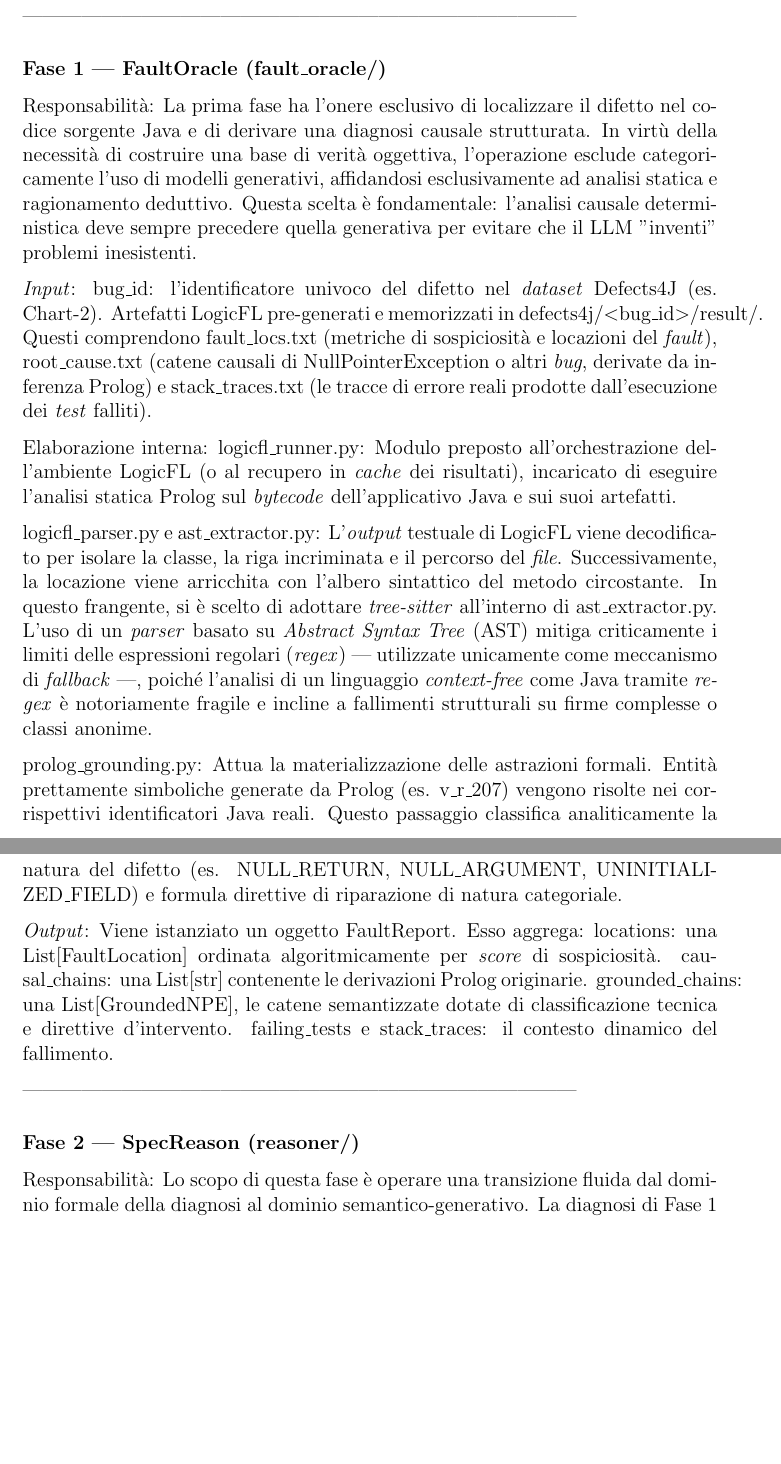
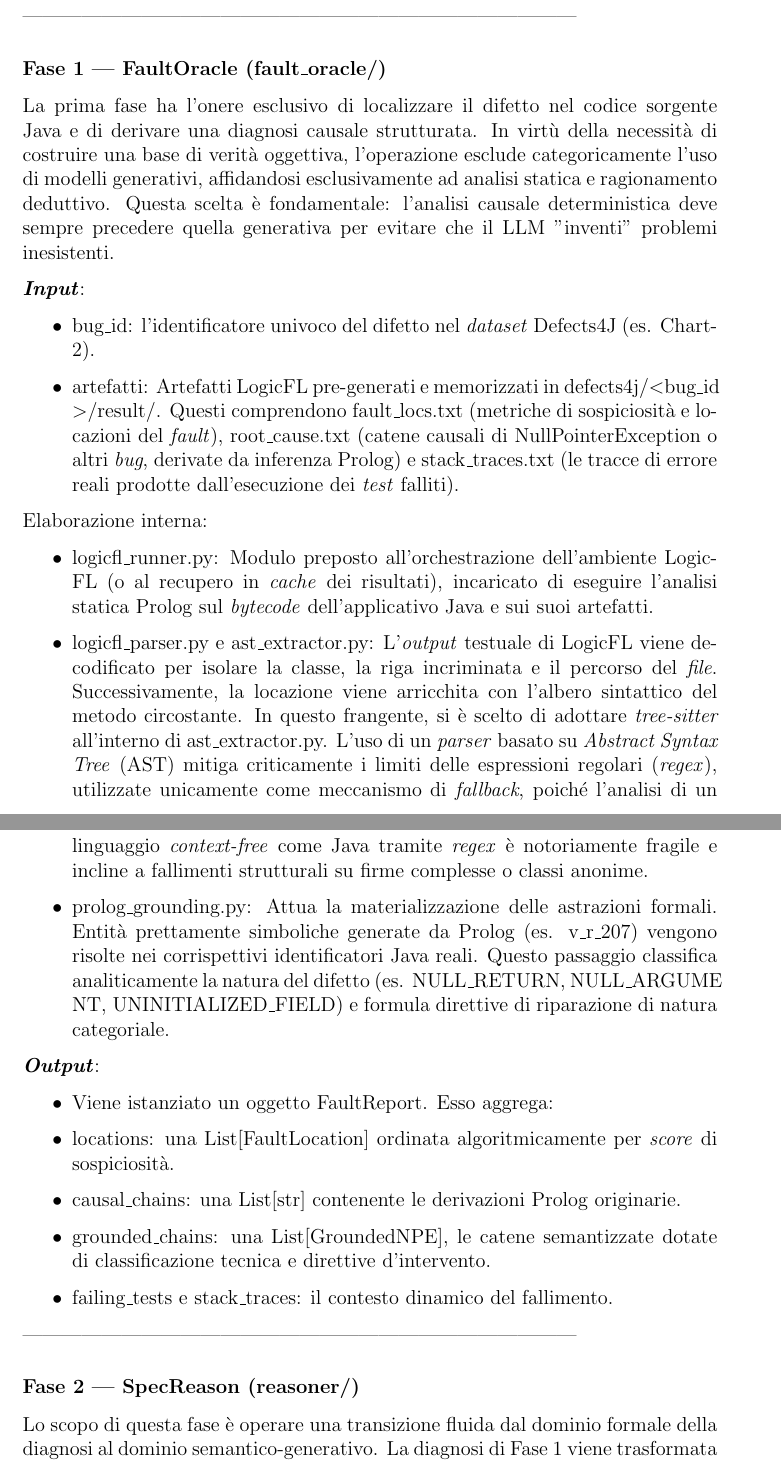
Before and after one commit to MeryoUniNA/Tesi, a LaTeX book (main.tex, which reads Capitoli/Capitolo_3/3.1_PanoramicaDelSistema.tex): two parts of pages 11 and 12 of 16 before the commit and two parts of pages 10 and 11 of 15 after it, joined at a grey line, cut so that both start at the same text, the shorter picture padded with empty space. Compiled offline with pdfLaTeX.

Commit message:
revisione incompleta

```diff
--- a/Capitoli/Capitolo_3/3.1_PanoramicaDelSistema.tex
+++ b/Capitoli/Capitolo_3/3.1_PanoramicaDelSistema.tex
@@ -36,47 +36,61 @@ resistente agli errori di disallineamento dei dati.
 
 ------------------------------------------------------------------------------------
 \subsubsection{Fase 1 — FaultOracle (fault\_oracle/)}
-Responsabilità: La prima fase ha l'onere esclusivo di localizzare il difetto nel codice sorgente Java e di
+La prima fase ha l'onere esclusivo di localizzare il difetto nel codice sorgente Java e di
 derivare una diagnosi causale strutturata. In virtù della necessità di costruire una base di verità oggettiva,
 l'operazione esclude categoricamente l'uso di modelli generativi, affidandosi esclusivamente ad analisi statica
 e ragionamento deduttivo. Questa scelta è fondamentale: l'analisi causale deterministica deve sempre precedere
 quella generativa per evitare che il LLM "inventi" problemi inesistenti.
 
-\textit{Input}:
-bug\_id: l'identificatore univoco del difetto nel \textit{dataset} Defects4J (es. Chart-2).
-Artefatti LogicFL pre-generati e memorizzati in defects4j/$<$bug\_id$>$/result/. Questi comprendono fault\_locs.txt
-(metriche di sospiciosità e locazioni del \textit{fault}), root\_cause.txt (catene causali di NullPointerException
-o altri \textit{bug}, derivate da inferenza Prolog) e stack\_traces.txt (le tracce di errore reali prodotte
-dall'esecuzione dei \textit{test} falliti).
+\textit{\textbf{Input}}:
 
+\begin{itemize}
+    \item  bug\_id: l'identificatore univoco del difetto nel \textit{dataset} Defects4J (es. Chart-2).
+
+    \item  artefatti: Artefatti LogicFL pre-generati e memorizzati in defects4j/$<$bug\_id\\$>$/result/. Questi comprendono fault\_locs.txt
+    (metriche di sospiciosità e locazioni del \textit{fault}), root\_cause.txt (catene causali di NullPointerException
+    o altri \textit{bug}, derivate da inferenza Prolog) e stack\_traces.txt (le tracce di errore reali prodotte
+    dall'esecuzione dei \textit{test} falliti).
+\end{itemize}
 Elaborazione interna:
+\begin{itemize}
+
+\item
 logicfl\_runner.py: Modulo preposto all'orchestrazione dell'ambiente LogicFL (o al recupero in \textit{cache} dei
 risultati), incaricato di eseguire l'analisi statica Prolog sul \textit{bytecode} dell'applicativo Java e sui
 suoi artefatti.
-
+\item
 logicfl\_parser.py e ast\_extractor.py: L'\textit{output} testuale di LogicFL viene decodificato per isolare la
 classe, la riga incriminata e il percorso del \textit{file}. Successivamente, la locazione viene arricchita con
 l'albero sintattico del metodo circostante. In questo frangente, si è scelto di adottare \textit{tree-sitter}
 all'interno di ast\_extractor.py. L'uso di un \textit{parser} basato su \textit{Abstract Syntax Tree} (AST) mitiga
-criticamente i limiti delle espressioni regolari (\textit{regex}) — utilizzate unicamente come meccanismo di
-\textit{fallback} —, poiché l'analisi di un linguaggio \textit{context-free} come Java tramite \textit{regex} è
+criticamente i limiti delle espressioni regolari (\textit{regex}), utilizzate unicamente come meccanismo di
+\textit{fallback}, poiché l'analisi di un linguaggio \textit{context-free} come Java tramite \textit{regex} è
 notoriamente fragile e incline a fallimenti strutturali su firme complesse o classi anonime.
-
+\item
 prolog\_grounding.py: Attua la materializzazione delle astrazioni formali. Entità prettamente simboliche generate
 da Prolog (es. v\_r\_207) vengono risolte nei corrispettivi identificatori Java reali. Questo passaggio classifica
-analiticamente la natura del difetto (es. NULL\_RETURN, NULL\_ARGUMENT, UNINITIALIZED\_FIELD) e formula direttive
+analiticamente la natura del difetto (es. NULL\_RETURN, NULL\_ARGUME\\NT, UNINITIALIZED\_FIELD) e formula direttive
 di riparazione di natura categoriale.
+\end{itemize}
+\textit{\textbf{Output}}:
+\begin{itemize}
 
-\textit{Output}: Viene istanziato un oggetto FaultReport. Esso aggrega:
+\item
+Viene istanziato un oggetto FaultReport. Esso aggrega:
+\item
 locations: una List[FaultLocation] ordinata algoritmicamente per \textit{score} di sospiciosità.
+\item
 causal\_chains: una List[str] contenente le derivazioni Prolog originarie.
+\item
 grounded\_chains: una List[GroundedNPE], le catene semantizzate dotate di classificazione tecnica e direttive
 d'intervento.
+\item
 failing\_tests e stack\_traces: il contesto dinamico del fallimento.
-
+\end{itemize}
 ------------------------------------------------------------------------------------
 \subsubsection{Fase 2 — SpecReason (reasoner/)}
-Responsabilità: Lo scopo di questa fase è operare una transizione fluida dal dominio formale della diagnosi al
+Lo scopo di questa fase è operare una transizione fluida dal dominio formale della diagnosi al
 dominio semantico-generativo. La diagnosi di Fase 1 viene trasformata in una specifica di riparazione linguistica
 attraverso un ragionamento strutturato \textit{Chain-of-Thought} (CoT). Dal punto di vista del disaccoppiamento
 architetturale, è imperativo notare che in questa fase non si produce alcun codice sorgente: l'obiettivo è la
```
Also changed, not shown: main.tex (+0 -1 lines), Capitoli/Capitolo_3/3.1_PanoramicaDelSistema.tex (63 more changed lines).
